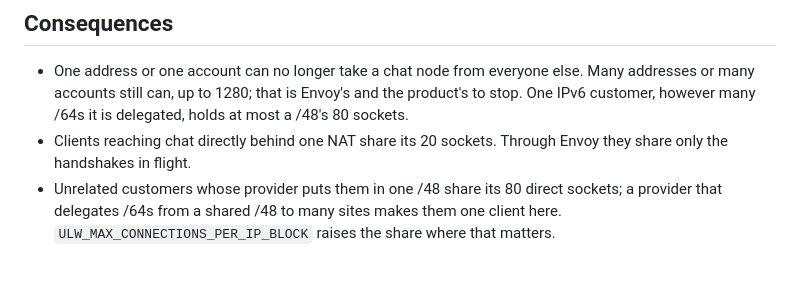
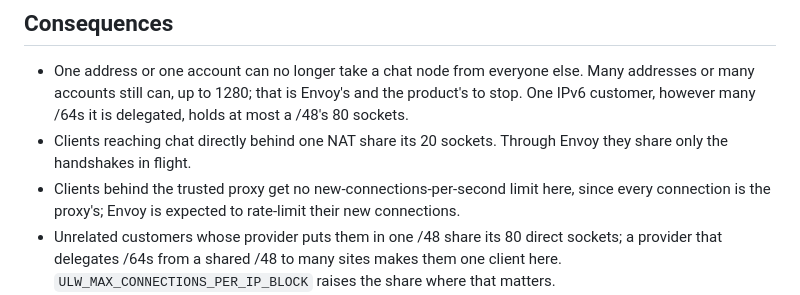
Before and after one commit to Jerome-Joseph-1/ULW-Video-Streaming-Platform, a Markdown page: docs/adr/0076-chat-per-client-connection-limits.md, the part around the change. Rendered like a GitHub page; blank space fills up the shorter version.

```diff
--- a/docs/adr/0076-chat-per-client-connection-limits.md
+++ b/docs/adr/0076-chat-per-client-connection-limits.md
@@ -77,6 +77,8 @@ the node. The gateway had the same exposure and closed it with per-address and p
   customer, however many /64s it is delegated, holds at most a /48's 80 sockets.
 - Clients reaching chat directly behind one NAT share its 20 sockets. Through Envoy they share
   only the handshakes in flight.
+- Clients behind the trusted proxy get no new-connections-per-second limit here, since every
+  connection is the proxy's; Envoy is expected to rate-limit their new connections.
 - Unrelated customers whose provider puts them in one /48 share its 80 direct sockets; a
   provider that delegates /64s from a shared /48 to many sites makes them one client here.
   `ULW_MAX_CONNECTIONS_PER_IP_BLOCK` raises the share where that matters.
```
Also changed, not shown: deploy/askedin/RUNBOOK.md (+8 -7 lines).
